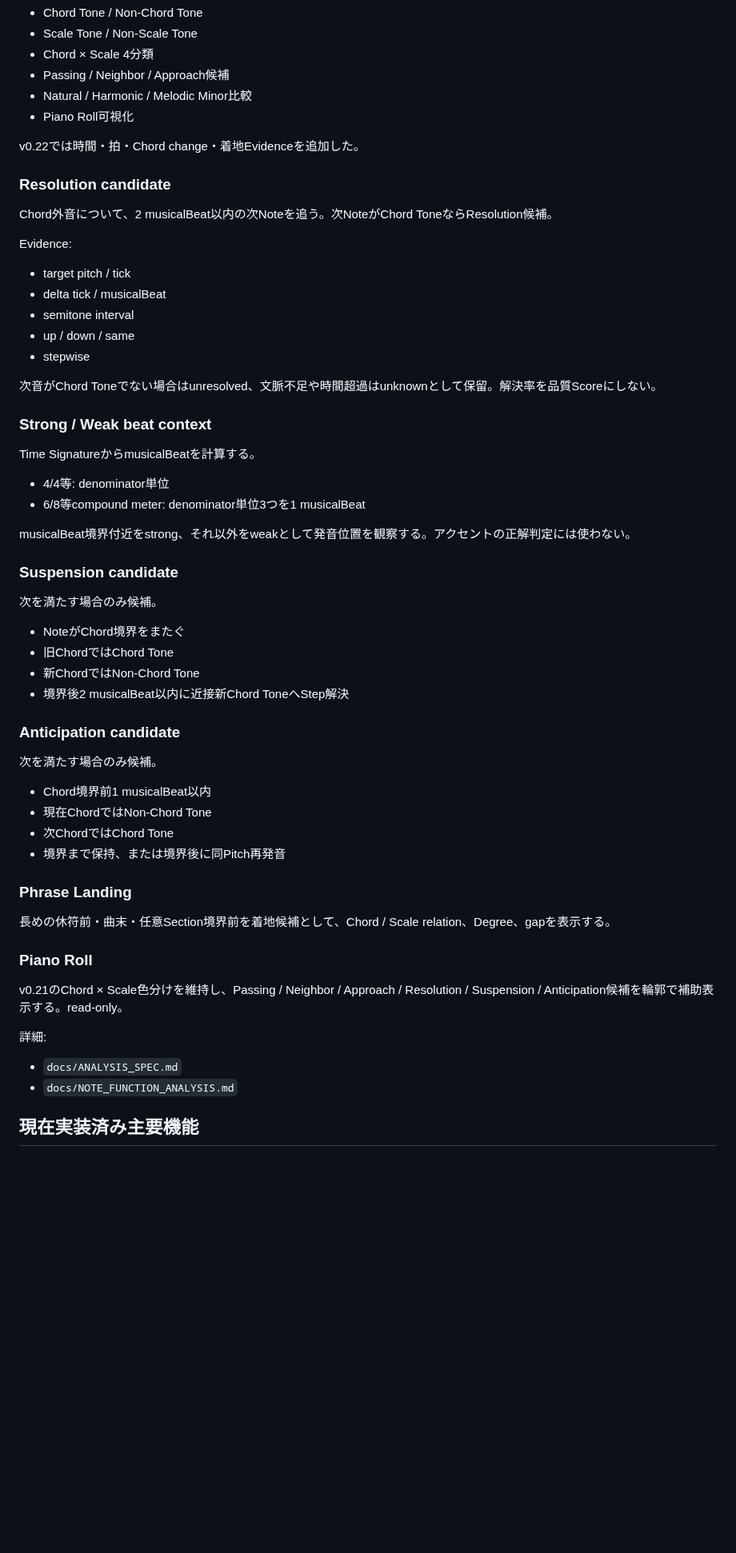
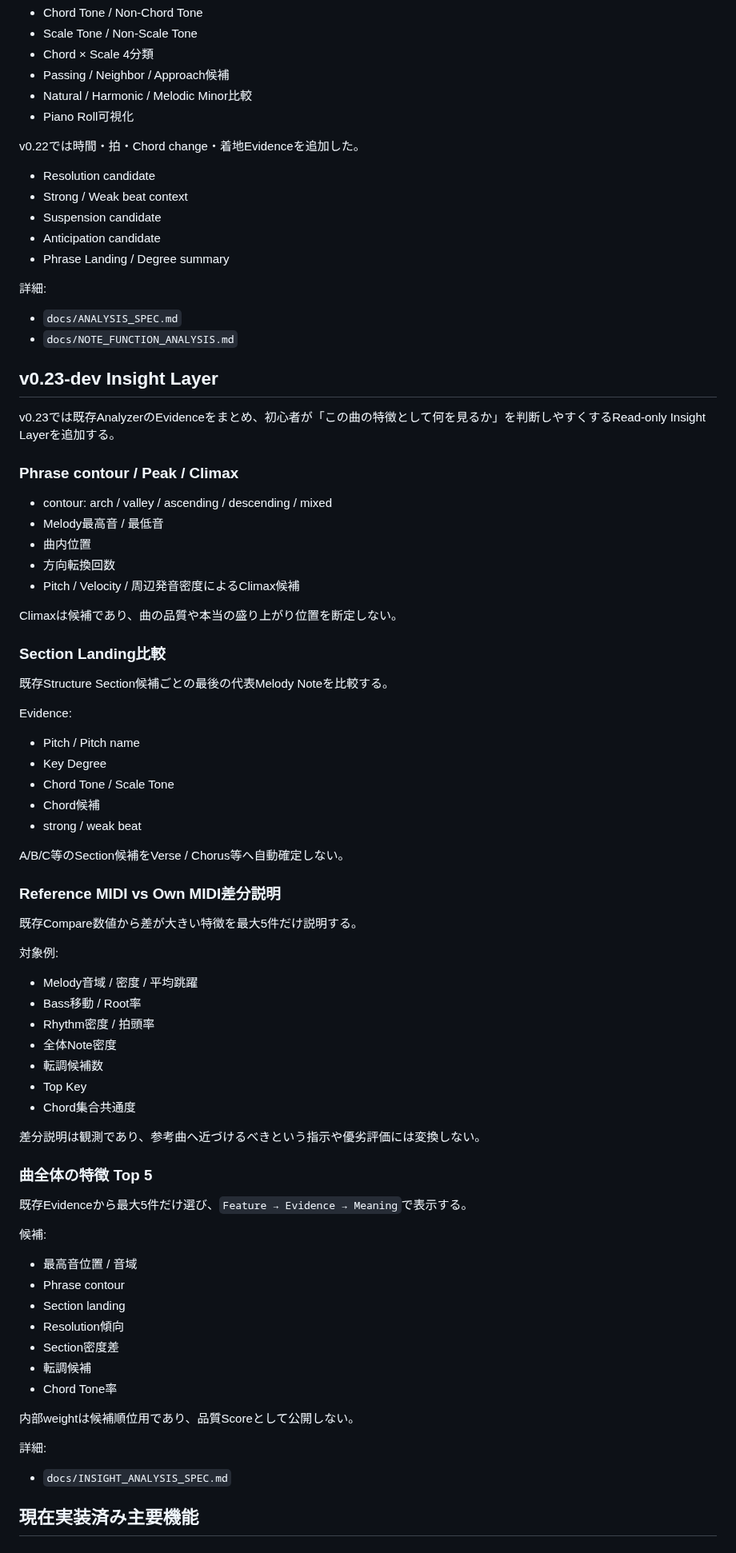
Before and after one commit to tamurayuuki46-cpu/midi-analyzer, a Markdown page: docs/AI_HANDOFF.md, the part around one of its changes. Shown at 80% size. Rendered like a GitHub page; blank space fills up the shorter version.

Commit message:
docs: sync AI handoff to v0.23 insights

```diff
--- a/docs/AI_HANDOFF.md
+++ b/docs/AI_HANDOFF.md
@@ -63,48 +63,70 @@ v0.21の次を維持する。
 
 v0.22では時間・拍・Chord change・着地Evidenceを追加した。
 
-### Resolution candidate
-Chord外音について、2 musicalBeat以内の次Noteを追う。次NoteがChord ToneならResolution候補。
-
-Evidence:
-- target pitch / tick
-- delta tick / musicalBeat
-- semitone interval
-- up / down / same
-- stepwise
-
-次音がChord Toneでない場合はunresolved、文脈不足や時間超過はunknownとして保留。解決率を品質Scoreにしない。
-
-### Strong / Weak beat context
-Time SignatureからmusicalBeatを計算する。
-- 4/4等: denominator単位
-- 6/8等compound meter: denominator単位3つを1 musicalBeat
-
-musicalBeat境界付近をstrong、それ以外をweakとして発音位置を観察する。アクセントの正解判定には使わない。
-
-### Suspension candidate
-次を満たす場合のみ候補。
-- NoteがChord境界をまたぐ
-- 旧ChordではChord Tone
-- 新ChordではNon-Chord Tone
-- 境界後2 musicalBeat以内に近接新Chord ToneへStep解決
-
-### Anticipation candidate
-次を満たす場合のみ候補。
-- Chord境界前1 musicalBeat以内
-- 現在ChordではNon-Chord Tone
-- 次ChordではChord Tone
-- 境界まで保持、または境界後に同Pitch再発音
-
-### Phrase Landing
-長めの休符前・曲末・任意Section境界前を着地候補として、Chord / Scale relation、Degree、gapを表示する。
-
-### Piano Roll
-v0.21のChord × Scale色分けを維持し、Passing / Neighbor / Approach / Resolution / Suspension / Anticipation候補を輪郭で補助表示する。read-only。
+- Resolution candidate
+- Strong / Weak beat context
+- Suspension candidate
+- Anticipation candidate
+- Phrase Landing / Degree summary
 
 詳細:
 - `docs/ANALYSIS_SPEC.md`
 - `docs/NOTE_FUNCTION_ANALYSIS.md`
+
+## v0.23-dev Insight Layer
+v0.23では既存AnalyzerのEvidenceをまとめ、初心者が「この曲の特徴として何を見るか」を判断しやすくするRead-only Insight Layerを追加する。
+
+### Phrase contour / Peak / Climax
+- contour: arch / valley / ascending / descending / mixed
+- Melody最高音 / 最低音
+- 曲内位置
+- 方向転換回数
+- Pitch / Velocity / 周辺発音密度によるClimax候補
+
+Climaxは候補であり、曲の品質や本当の盛り上がり位置を断定しない。
+
+### Section Landing比較
+既存Structure Section候補ごとの最後の代表Melody Noteを比較する。
+
+Evidence:
+- Pitch / Pitch name
+- Key Degree
+- Chord Tone / Scale Tone
+- Chord候補
+- strong / weak beat
+
+A/B/C等のSection候補をVerse / Chorus等へ自動確定しない。
+
+### Reference MIDI vs Own MIDI差分説明
+既存Compare数値から差が大きい特徴を最大5件だけ説明する。
+
+対象例:
+- Melody音域 / 密度 / 平均跳躍
+- Bass移動 / Root率
+- Rhythm密度 / 拍頭率
+- 全体Note密度
+- 転調候補数
+- Top Key
+- Chord集合共通度
+
+差分説明は観測であり、参考曲へ近づけるべきという指示や優劣評価には変換しない。
+
+### 曲全体の特徴 Top 5
+既存Evidenceから最大5件だけ選び、`Feature → Evidence → Meaning`で表示する。
+
+候補:
+- 最高音位置 / 音域
+- Phrase contour
+- Section landing
+- Resolution傾向
+- Section密度差
+- 転調候補
+- Chord Tone率
+
+内部weightは候補順位用であり、品質Scoreとして公開しない。
+
+詳細:
+- `docs/INSIGHT_ANALYSIS_SPEC.md`
 
 ## 現在実装済み主要機能
 ### 素材を集める・保存する
```
Also changed, not shown: other parts of docs/AI_HANDOFF.md (+27 -28 lines).
